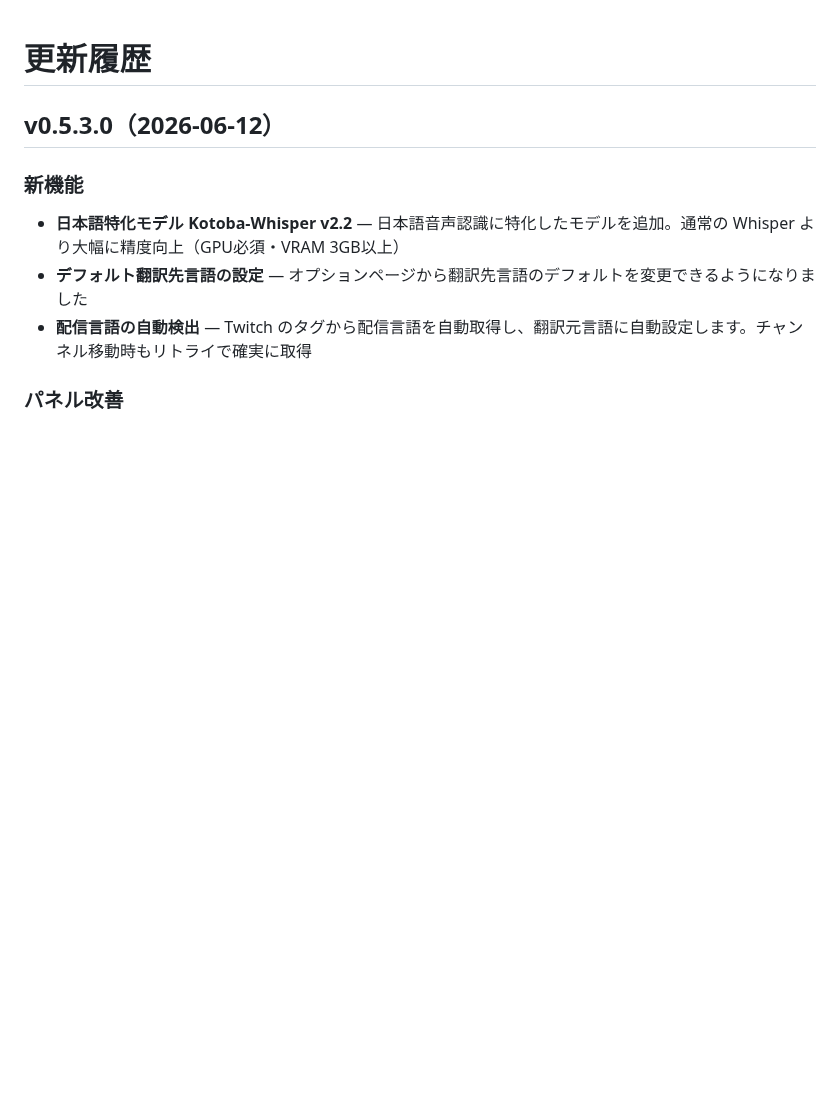
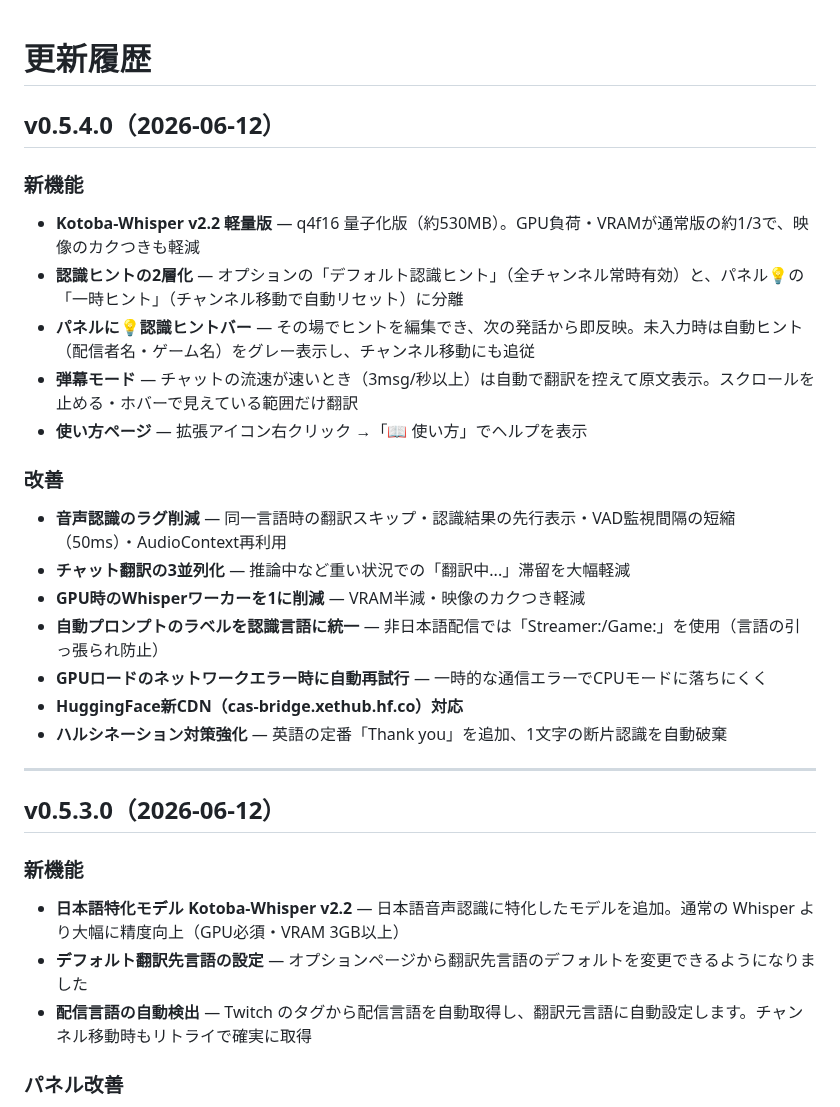
Before and after one commit to KAWAchan-jp/twitch-chat-translate-ext, a Markdown page: CHANGELOG.md, the part around the change. Drawn GitHub-style; blank space fills up the shorter version.

Commit message:
release: v0.5.4.0 - 認識ヒント刷新・Kotoba軽量版・弾幕モード・音声認識ラグ最適化

```diff
--- a/CHANGELOG.md
+++ b/CHANGELOG.md
@@ -1,4 +1,24 @@
 # 更新履歴
+
+## v0.5.4.0（2026-06-12）
+
+### 新機能
+- **Kotoba-Whisper v2.2 軽量版** — q4f16 量子化版（約530MB）。GPU負荷・VRAMが通常版の約1/3で、映像のカクつきも軽減
+- **認識ヒントの2層化** — オプションの「デフォルト認識ヒント」（全チャンネル常時有効）と、パネル💡の「一時ヒント」（チャンネル移動で自動リセット）に分離
+- **パネルに💡認識ヒントバー** — その場でヒントを編集でき、次の発話から即反映。未入力時は自動ヒント（配信者名・ゲーム名）をグレー表示し、チャンネル移動にも追従
+- **弾幕モード** — チャットの流速が速いとき（3msg/秒以上）は自動で翻訳を控えて原文表示。スクロールを止める・ホバーで見えている範囲だけ翻訳
+- **使い方ページ** — 拡張アイコン右クリック →「📖 使い方」でヘルプを表示
+
+### 改善
+- **音声認識のラグ削減** — 同一言語時の翻訳スキップ・認識結果の先行表示・VAD監視間隔の短縮（50ms）・AudioContext再利用
+- **チャット翻訳の3並列化** — 推論中など重い状況での「翻訳中...」滞留を大幅軽減
+- **GPU時のWhisperワーカーを1に削減** — VRAM半減・映像のカクつき軽減
+- **自動プロンプトのラベルを認識言語に統一** — 非日本語配信では「Streamer:/Game:」を使用（言語の引っ張られ防止）
+- **GPUロードのネットワークエラー時に自動再試行** — 一時的な通信エラーでCPUモードに落ちにくく
+- **HuggingFace新CDN（cas-bridge.xethub.hf.co）対応**
+- **ハルシネーション対策強化** — 英語の定番「Thank you」を追加、1文字の断片認識を自動破棄
+
+---
 
 ## v0.5.3.0（2026-06-12）
 
```
Also changed, not shown: README.md (+19 -2 lines), docs/images/panel-header.png (added), 7 other files.
